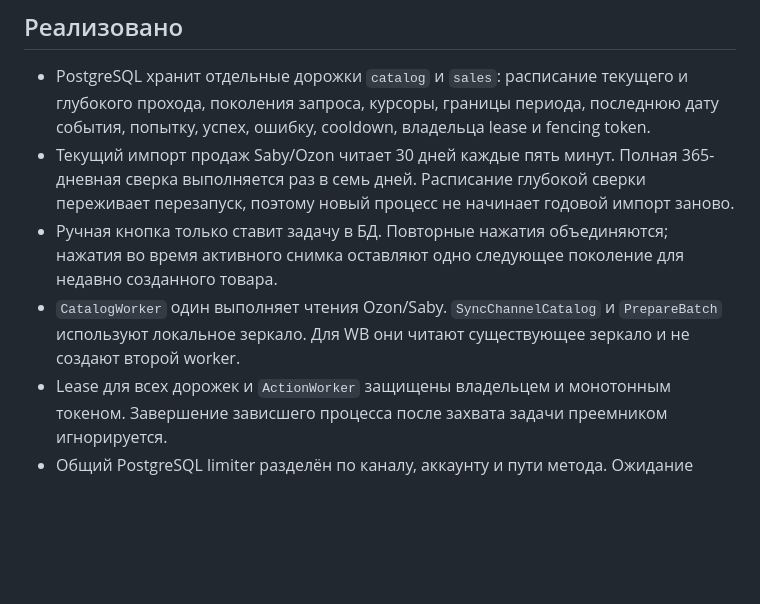
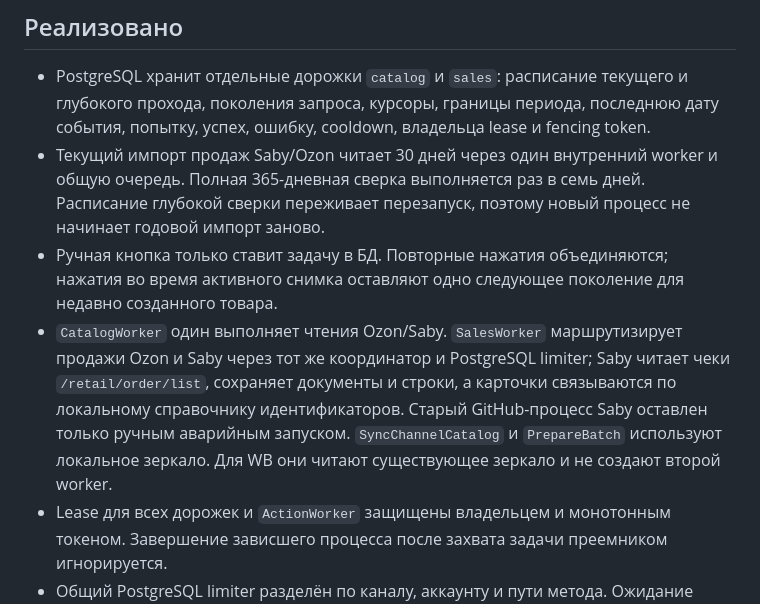
Before and after one commit to avpavlo8/ficusin-store, a Markdown page: docs/crm/stage-02.md, the part around the change. GitHub-like rendering; blank space fills up the shorter version.

```diff
--- a/docs/crm/stage-02.md
+++ b/docs/crm/stage-02.md
@@ -9,9 +9,9 @@
 ## Реализовано
 
 - PostgreSQL хранит отдельные дорожки `catalog` и `sales`: расписание текущего и глубокого прохода, поколения запроса, курсоры, границы периода, последнюю дату события, попытку, успех, ошибку, cooldown, владельца lease и fencing token.
-- Текущий импорт продаж Saby/Ozon читает 30 дней каждые пять минут. Полная 365-дневная сверка выполняется раз в семь дней. Расписание глубокой сверки переживает перезапуск, поэтому новый процесс не начинает годовой импорт заново.
+- Текущий импорт продаж Saby/Ozon читает 30 дней через один внутренний worker и общую очередь. Полная 365-дневная сверка выполняется раз в семь дней. Расписание глубокой сверки переживает перезапуск, поэтому новый процесс не начинает годовой импорт заново.
 - Ручная кнопка только ставит задачу в БД. Повторные нажатия объединяются; нажатия во время активного снимка оставляют одно следующее поколение для недавно созданного товара.
-- `CatalogWorker` один выполняет чтения Ozon/Saby. `SyncChannelCatalog` и `PrepareBatch` используют локальное зеркало. Для WB они читают существующее зеркало и не создают второй worker.
+- `CatalogWorker` один выполняет чтения Ozon/Saby. `SalesWorker` маршрутизирует продажи Ozon и Saby через тот же координатор и PostgreSQL limiter; Saby читает чеки `/retail/order/list`, сохраняет документы и строки, а карточки связываются по локальному справочнику идентификаторов. Старый GitHub-процесс Saby оставлен только ручным аварийным запуском. `SyncChannelCatalog` и `PrepareBatch` используют локальное зеркало. Для WB они читают существующее зеркало и не создают второй worker.
 - Lease для всех дорожек и `ActionWorker` защищены владельцем и монотонным токеном. Завершение зависшего процесса после захвата задачи преемником игнорируется.
 - Общий PostgreSQL limiter разделён по каналу, аккаунту и пути метода. Ожидание отменяется контекстом; HTTP 429 сохраняет `Retry-After` как общий cooldown аккаунта. Сбой или пауза WB не блокирует Ozon/Saby.
 - Интерактивная работа получает приоритет в первые пять минут; затем возраст перестаёт удерживать фон, чтобы он не голодал.
```
Also changed, not shown: docs/crm/stage-13.md (+9 -2 lines).
